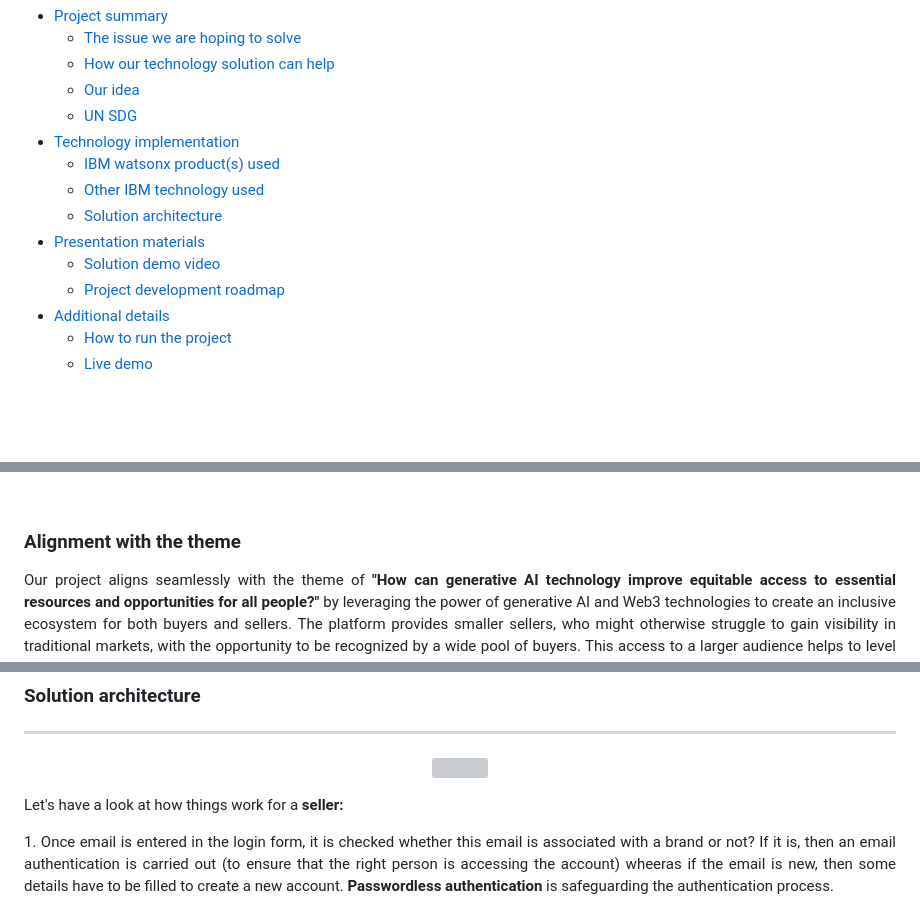
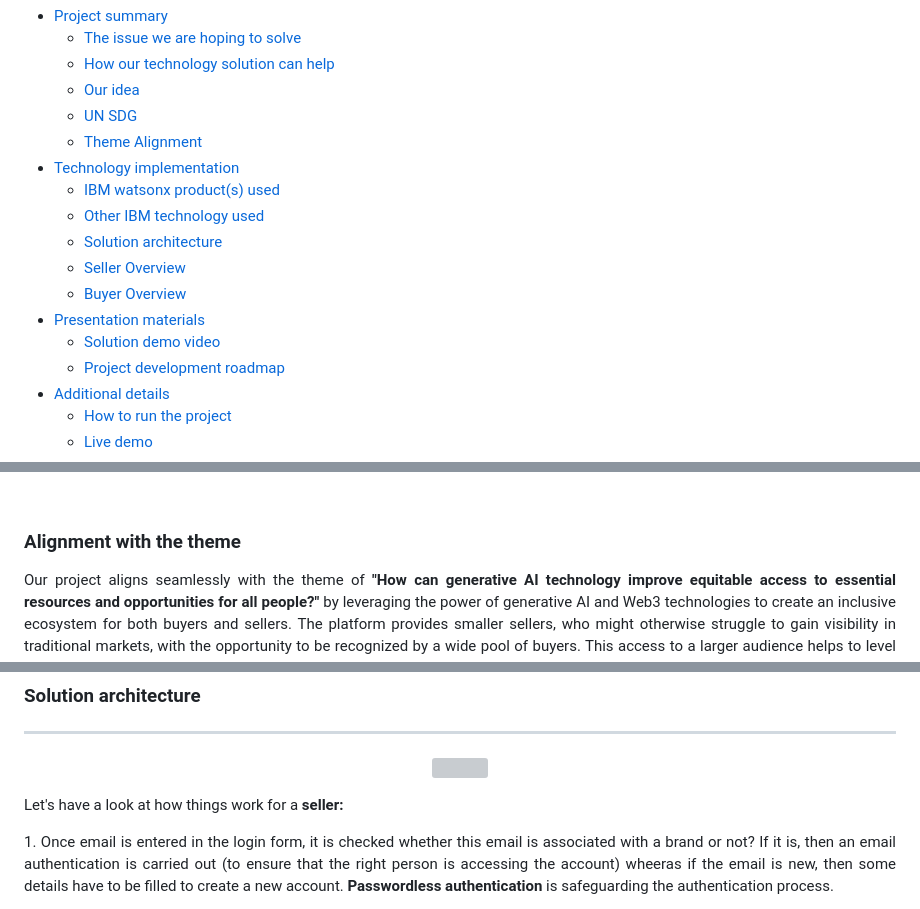
Before and after one commit to HarshikaVats/ecovault-chain, a Markdown page: readme.md, 3 parts joined by grey strips. Rendered like a GitHub page; blank space fills up the shorter version; grey boxes are pictures that could not be loaded.

```diff
--- a/readme.md
+++ b/readme.md
@@ -29,8 +29,11 @@
   - [How our technology solution can help](#how-our-technology-solution-can-help)
   - [Our idea](#our-idea)
   - [UN SDG](#un-sdg)
+  - [Theme Alignment](#alignment)
 - [Technology implementation](#technology-implementation)
   - [IBM watsonx product(s) used](#ibm-ai-services-used)
   - [Other IBM technology used](#other-ibm-technology-used)
   - [Solution architecture](#solution-architecture)
+  - [Seller Overview](#seller)
+  - [Buyer Overview](#buyer)
 - [Presentation materials](#presentation-materials)
@@ -120,7 +123,7 @@ This project goes beyond simple order and delivery — it redefines how e-commer
 
 <br>
 
-### Alignment with the theme
+### Alignment with the theme <a name="alignment"></a>
 <p align="justify">
   Our project aligns seamlessly with the theme of <b>"How can generative AI technology improve equitable access to essential resources and opportunities for all people?"</b> by leveraging the power of generative AI and Web3 technologies to create an inclusive ecosystem for both buyers and sellers. The platform provides smaller sellers, who might otherwise struggle to gain visibility in traditional markets, with the opportunity to be recognized by a wide pool of buyers. This access to a larger audience helps to level the playing field, granting smaller vendors the same chances for success as larger businesses.</p>
 
@@ -230,7 +233,7 @@ This project is a perfect culmination of software and hardware, and provide a lo
 <hr>
 <p align="center"><img width="1024px" src="https://github.com/user-attachments/assets/7c4595e9-b0cd-4ab0-895e-b500fbf2fd04"></p>
 
-Let's have a look at how things work for a **seller:**
+Let's have a look at how things work for a **seller:** <a name="seller"></a>
 <p align="justify">1. Once email is entered in the login form, it is checked whether this email is associated with a brand or not? If it is, then an email authentication is carried out (to ensure that the right person is accessing the account) wheeras if the email is new, then some details have to be filled to create a new account. <b>Passwordless authentication</b> is safeguarding the authentication process.</p>
 
 <p align="justify">2. Brands have two main pages to interact on the website: the <b>products</b> page and the <b>analytics</b> page. The <b>products</b> page allows brands to manage their inventory, while the <b>analytics</b> page offers insights and data related to the brand's performance on the platform. When adding a product, the <b>Zero Shot Image Classification Model</b> automatically generates an appropriate label for the product image to ensure platform-wide consistency. For example, one brand might label a product as a <b>phone</b>, while another might use terms like <b>mobile phone</b> or <b>cell phone</b>. Such inconsistencies could affect the accuracy of the <b>text-to-SQL method</b> that buyers use for queries. The model helps standardize these labels based on existing products in the system. However, if the model encounters an unfamiliar image, such as a jacket, and incorrectly labels it (e.g., as a <b>phone</b>), the brand can manually update the label to ensure proper categorization for future reference. </p>
```
Also changed, not shown: other parts of readme.md (+2 -2 lines).
